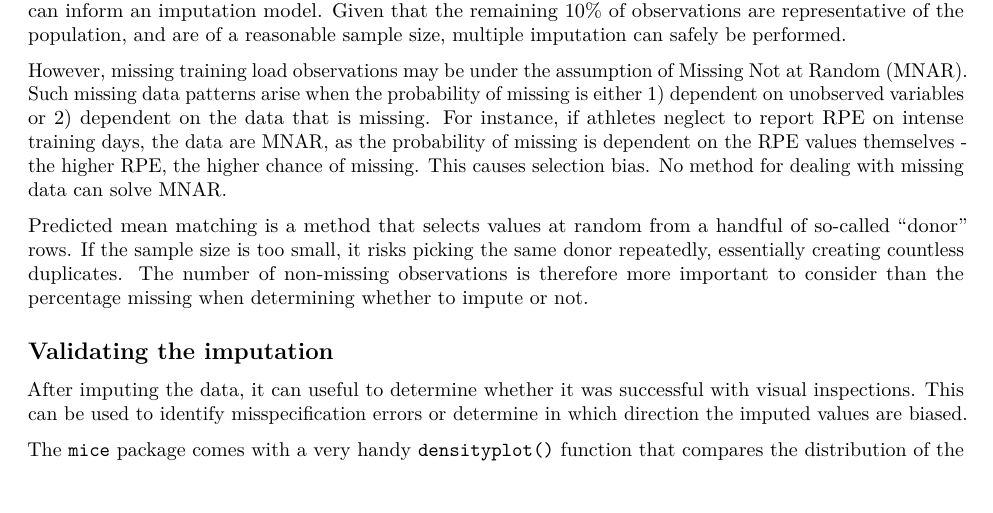
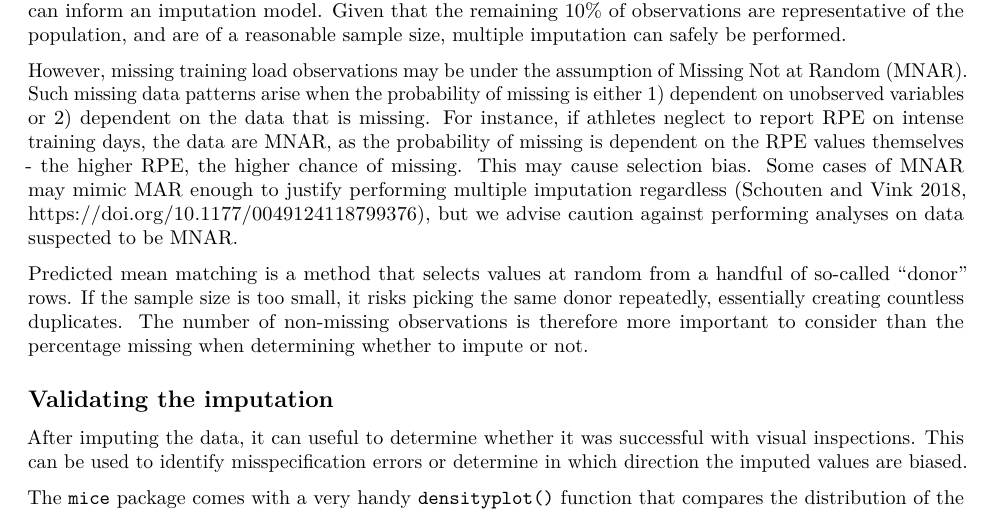
Before and after one commit to lenakba/missing-data-in-training-load, an R Markdown document (guide-multiple-imputation.Rmd): part of page 7 of 9, cut so that both start at the same text, the shorter picture padded with empty space. Rendered offline with R 4.5, knitr and Pandoc, then LaTeX, with nearby package versions; code that draws random numbers runs with fixed seeds of ours.

Commit message:
Added citation to part about MNAR.

```diff
--- a/guide-multiple-imputation.Rmd
+++ b/guide-multiple-imputation.Rmd
@@ -382,7 +382,11 @@ of missing is either 1) dependent on unobserved variables or 2) dependent on
 the data that is missing. For instance, if athletes neglect to report RPE on
 intense training days, the data are MNAR, as the probability of missing is dependent
 on the RPE values themselves - the higher RPE, the higher chance of missing.
-This causes selection bias. No method for dealing with missing data can solve MNAR.
+This may cause selection bias. Some cases of MNAR may mimic MAR enough
+to justify performing multiple imputation regardless
+(Schouten and Vink 2018, https://doi.org/10.1177/0049124118799376), but we advise caution
+against performing analyses on data suspected to be MNAR.
+
 
 Predicted mean matching is a method that selects values at random from
 a handful of so-called "donor" rows. If the sample size is too small,
```
